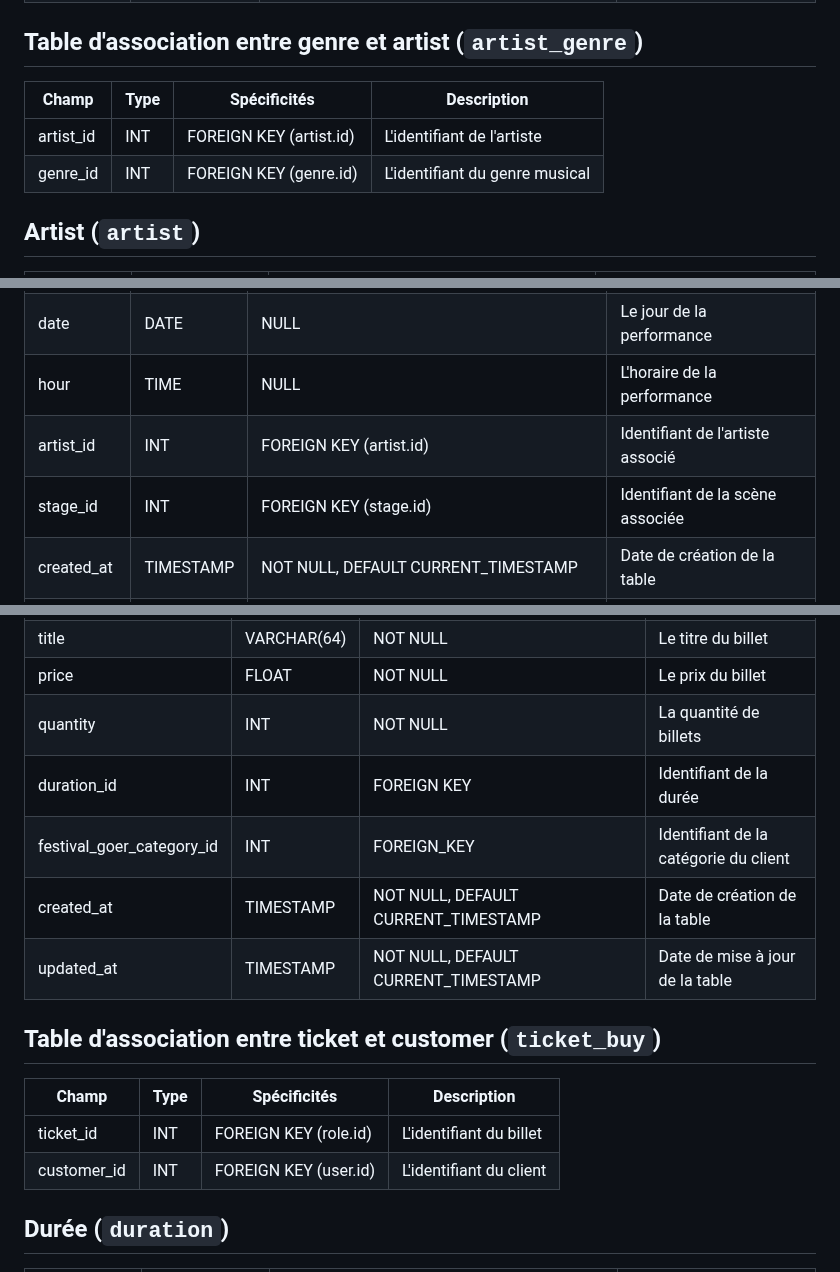
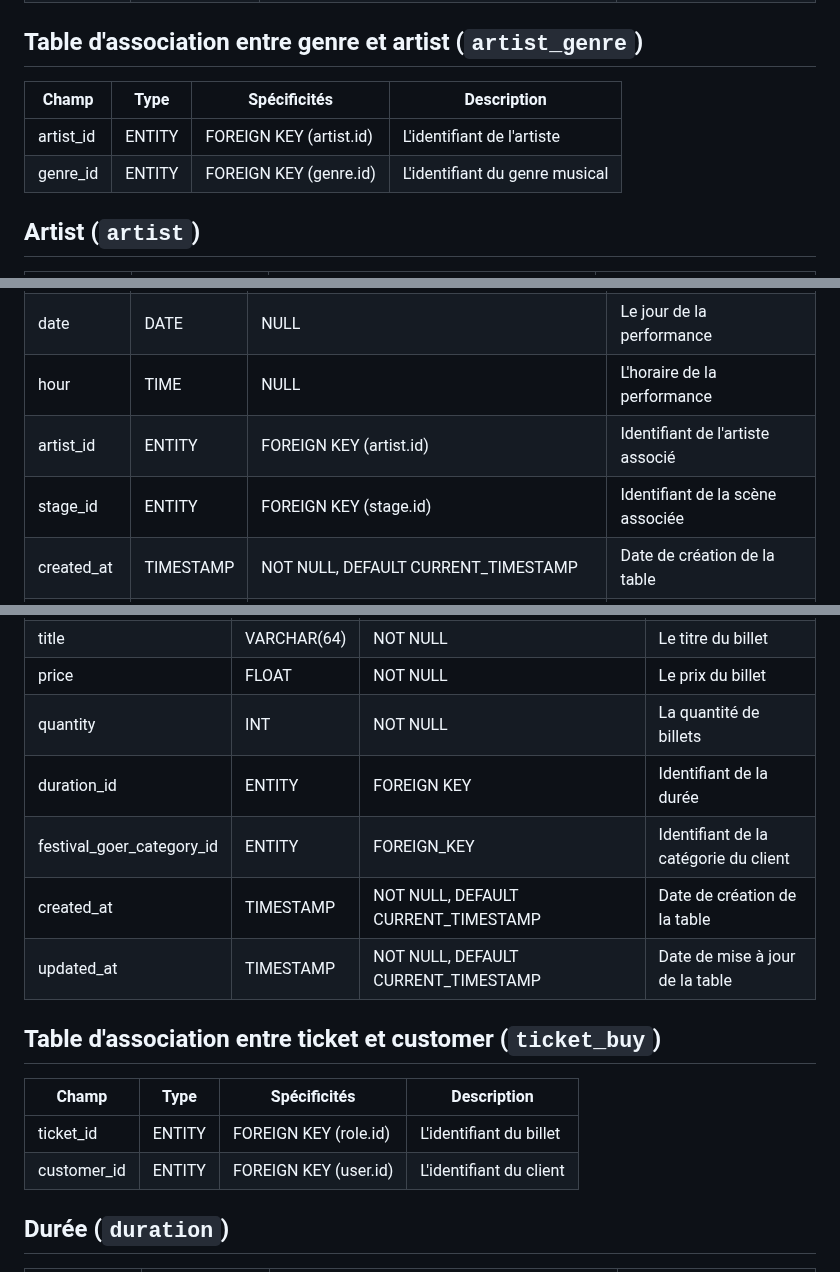
Before and after one commit to marjoriemarcos/O-Festival, a Markdown page: docs/dictionnaire_donnees.md, 3 parts joined by grey strips. Rendered like a GitHub page.

```diff
--- a/docs/dictionnaire_donnees.md
+++ b/docs/dictionnaire_donnees.md
@@ -11,10 +11,10 @@
 
 ## Table d'association entre genre et artist (`artist_genre`)
 
-| Champ     | Type | Spécificités            | Description                    |
-| --------- | ---- | ----------------------- | ------------------------------ |
-| artist_id | INT  | FOREIGN KEY (artist.id) | L'identifiant de l'artiste     |
-| genre_id  | INT  | FOREIGN KEY (genre.id)  | L'identifiant du genre musical |
+| Champ     | Type  | Spécificités            | Description                    |
+| --------- | ----  | ----------------------- | ------------------------------ |
+| artist_id | ENTITY| FOREIGN KEY (artist.id) | L'identifiant de l'artiste     |
+| genre_id  | ENTITY| FOREIGN KEY (genre.id)  | L'identifiant du genre musical |
 
 ## Artist (`artist`)
 
@@ -41,8 +41,8 @@
 | id         | INT       | PRIMARY KEY, NOT NULL, UNSIGNED, AUTO_INCREMENT | L'identifiant du créneau         |
 | date       | DATE      | NULL                                            | Le jour de la performance        |
 | hour       | TIME      | NULL                                            | L'horaire de la performance      |
-| artist_id  | INT       | FOREIGN KEY (artist.id)                         | Identifiant de l'artiste associé |
-| stage_id   | INT       | FOREIGN KEY (stage.id)                          | Identifiant de la scène associée |
+| artist_id  | ENTITY    | FOREIGN KEY (artist.id)                         | Identifiant de l'artiste associé |
+| stage_id   | ENTITY    | FOREIGN KEY (stage.id)                          | Identifiant de la scène associée |
 | created_at | TIMESTAMP | NOT NULL, DEFAULT CURRENT_TIMESTAMP             | Date de création de la table     |
 | updated_at | TIMESTAMP | NOT NULL, DEFAULT CURRENT_TIMESTAMP             | Date de mise à jour de la table  |
 
@@ -93,17 +93,17 @@
 | title                     | VARCHAR(64) | NOT NULL                                        | Le titre du billet                    |
 | price                     | FLOAT       | NOT NULL                                        | Le prix du billet                     |
 | quantity                  | INT         | NOT NULL                                        | La quantité de billets                |
-| duration_id               | INT         | FOREIGN KEY                                     | Identifiant de la durée               |
-| festival_goer_category_id | INT         | FOREIGN_KEY                                     | Identifiant de la catégorie du client |
+| duration_id               | ENTITY      | FOREIGN KEY                                     | Identifiant de la durée               |
+| festival_goer_category_id | ENTITY      | FOREIGN_KEY                                     | Identifiant de la catégorie du client |
 | created_at                | TIMESTAMP   | NOT NULL, DEFAULT CURRENT_TIMESTAMP             | Date de création de la table          |
 | updated_at                | TIMESTAMP   | NOT NULL, DEFAULT CURRENT_TIMESTAMP             | Date de mise à jour de la table       |
 
 ## Table d'association entre ticket et customer (`ticket_buy`)
 
-| Champ       | Type | Spécificités          | Description             |
-| ----------- | ---- | --------------------- | ----------------------- |
-| ticket_id   | INT  | FOREIGN KEY (role.id) | L'identifiant du billet |
-| customer_id | INT  | FOREIGN KEY (user.id) | L'identifiant du client |
+| Champ       | Type  | Spécificités          | Description             |
+| ----------- | ----  | --------------------- | ----------------------- |
+| ticket_id   | ENTITY| FOREIGN KEY (role.id) | L'identifiant du billet |
+| customer_id | ENTITY| FOREIGN KEY (user.id) | L'identifiant du client |
 
 ## Durée (`duration`)
 
```
